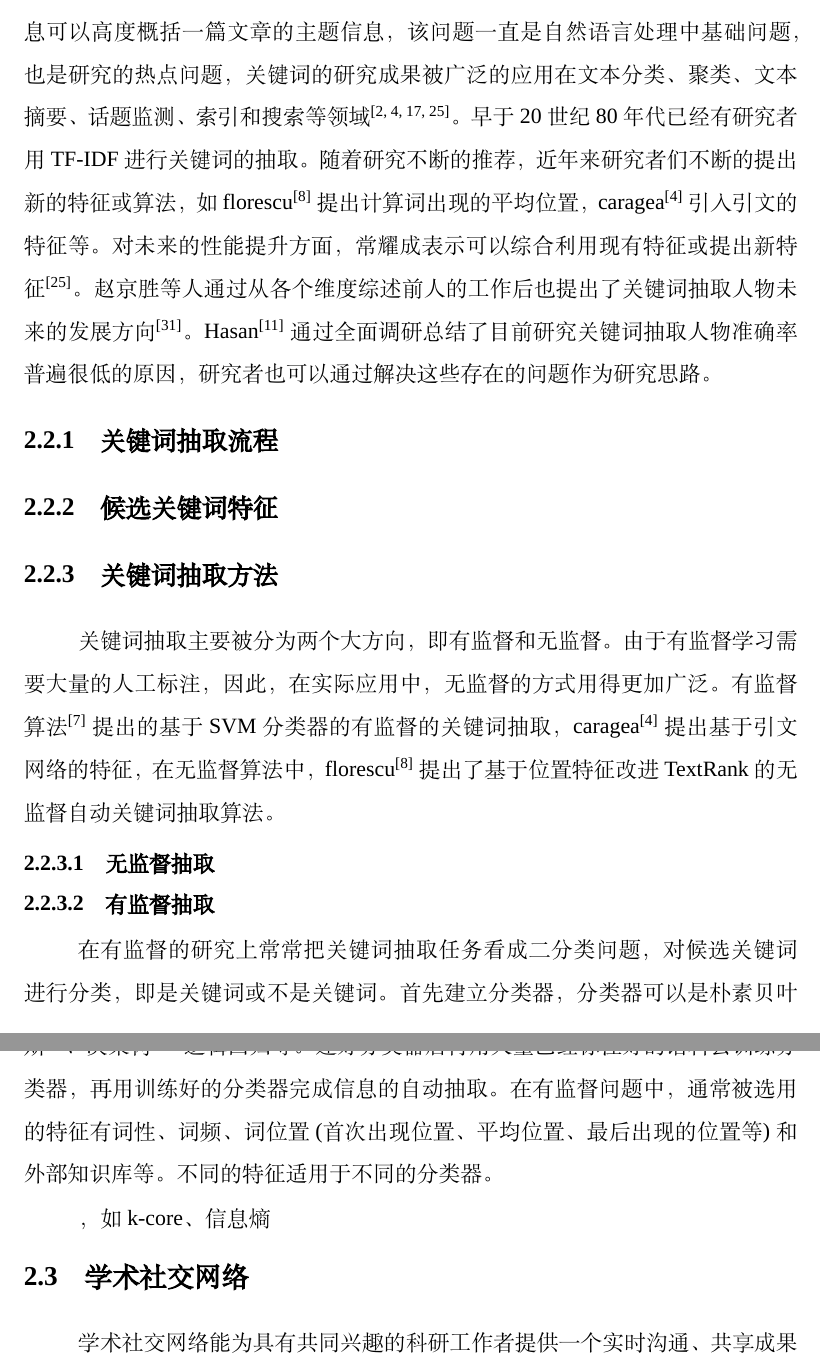
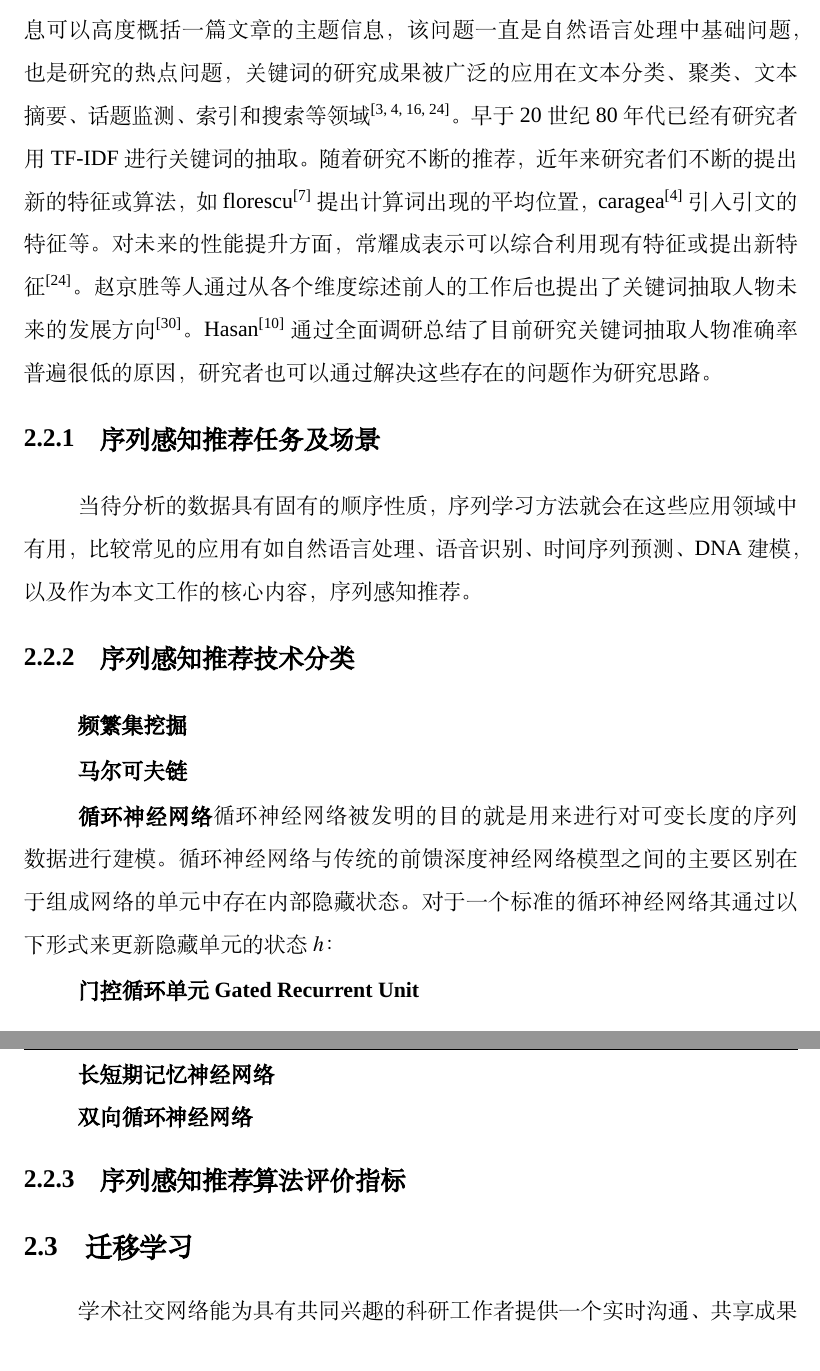
Before and after one commit to fuhailin/fhl-thesis, a LaTeX thesis (document.tex, which reads data/c2.tex): two parts of pages 19 and 20 of 49, joined at a grey line, cut so that both start at the same text. Compiled offline with XeLaTeX; a missing font is replaced by an installed copy or a similar font; a LaTeX package or settings file that is missing is left out; a missing bibliography style is replaced by a similar one.

Commit message:
2019年2月25日19:19:43

```diff
--- a/data/c2.tex
+++ b/data/c2.tex
@@ -92,42 +93,39 @@ Hasan\upcite{hasan2014automatic}通过全面调研总结了目前研究%
 些存在的问题作为研究思路。%
 
 
-\subsection{关键词抽取流程}
+\subsection{序列感知推荐任务及场景}
+
+当待分析的数据具有固有的顺序性质，序列学习方法就会在这些应用领域中有用，比较常见的应用有如自然语言处理、语音识别、时间序列预测、DNA建模，以及作为本文工作的核心内容，序列感知推荐。
 
 
-\subsection{候选关键词特征}
+\subsection{序列感知推荐技术分类}
 
+\textbf{频繁集挖掘}
 
-\subsection{关键词抽取方法}
-关键词抽取主要被分为两个大方向，即有监督和无监督。由于有监督学习%
-需要大量的人工标注，因此，在实际应用中，无监督的方式用得更加%
-广泛。
-有监督算法\upcite{eichler2010dfki}提出的基于SVM分类器的%
-有监督的关键词抽取，%
-caragea\upcite{caragea2014citation}提出基于引文网络的特征，
-在无监督算法中，
-florescu\upcite{florescu2017positionrank}提出了基于位置特征改进TextRank的无监督自动关键词抽取算法。
+\textbf{马尔可夫链}
 
-\subsubsection{无监督抽取}
-
-
-\subsubsection{有监督抽取}
-在有监督的研究上常常把关键词抽取任务看成二分类问题，%
-对候选关键词进行分类，即是关键词或不是关键词。%
-首先建立分类器，分类器可以是朴素贝叶斯\upcite{bulgarov2015comparison}、决策树\upcite{sterckx2016supervised}%
-逻辑回归等。建好分类器后再用大量已经标注好的语料去训练分类器，%
-再用训练好的分类器完成信息的自动抽取。%
-在有监督问题中，通常被选用的特征有词性、词频、%
-词位置(首次出现位置、平均位置、最后出现的位置等)%
-和外部知识库等。不同的特征适用于不同的分类器。
+\textbf{循环神经网络}
+循环神经网络被发明的目的就是用来进行对可变长度的序列数据进行建模。循环神经网络与传统的前馈深度神经网络模型之间的主要区别在于组成网络的单元中存在内部隐藏状态。对于一个标准的循环神经网络其通过以下形式来更新隐藏单元的状态$h$：
 
 
 
-，如k-core、信息熵
+
+\textbf{门控循环单元Gated Recurrent Unit}
+
+\textbf{长短期记忆神经网络}
+
+\textbf{双向循环神经网络}
 
 
 
-\section{学术社交网络}
+
+
+
+\subsection{序列感知推荐算法评价指标}
+
+
+
+\section{迁移学习}
 学术社交网络能为具有共同兴趣的科研工作者提供%
 一个实时沟通、共享成果的平台。目前，学术社%
 交网络的发展很迅速，其覆盖的面也非常广泛，%
```
Also changed, not shown: data/c1.tex (+14 -8 lines), data/c3.tex (+2 -2 lines), data/info.tex (+2 -2 lines), ref/refs.bib (+10 -0 lines), document.pdf, data/c2.tex (14 more changed lines).
